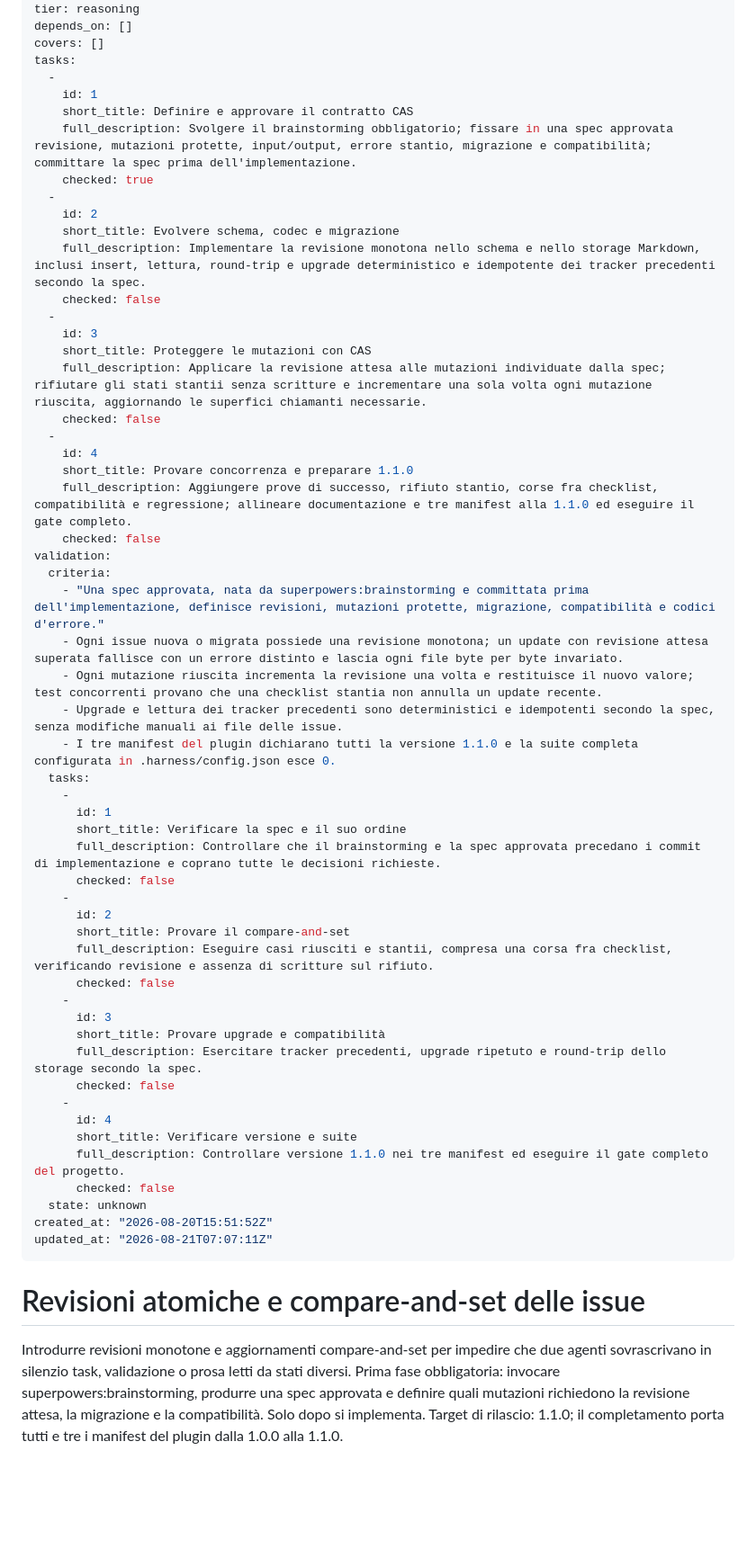
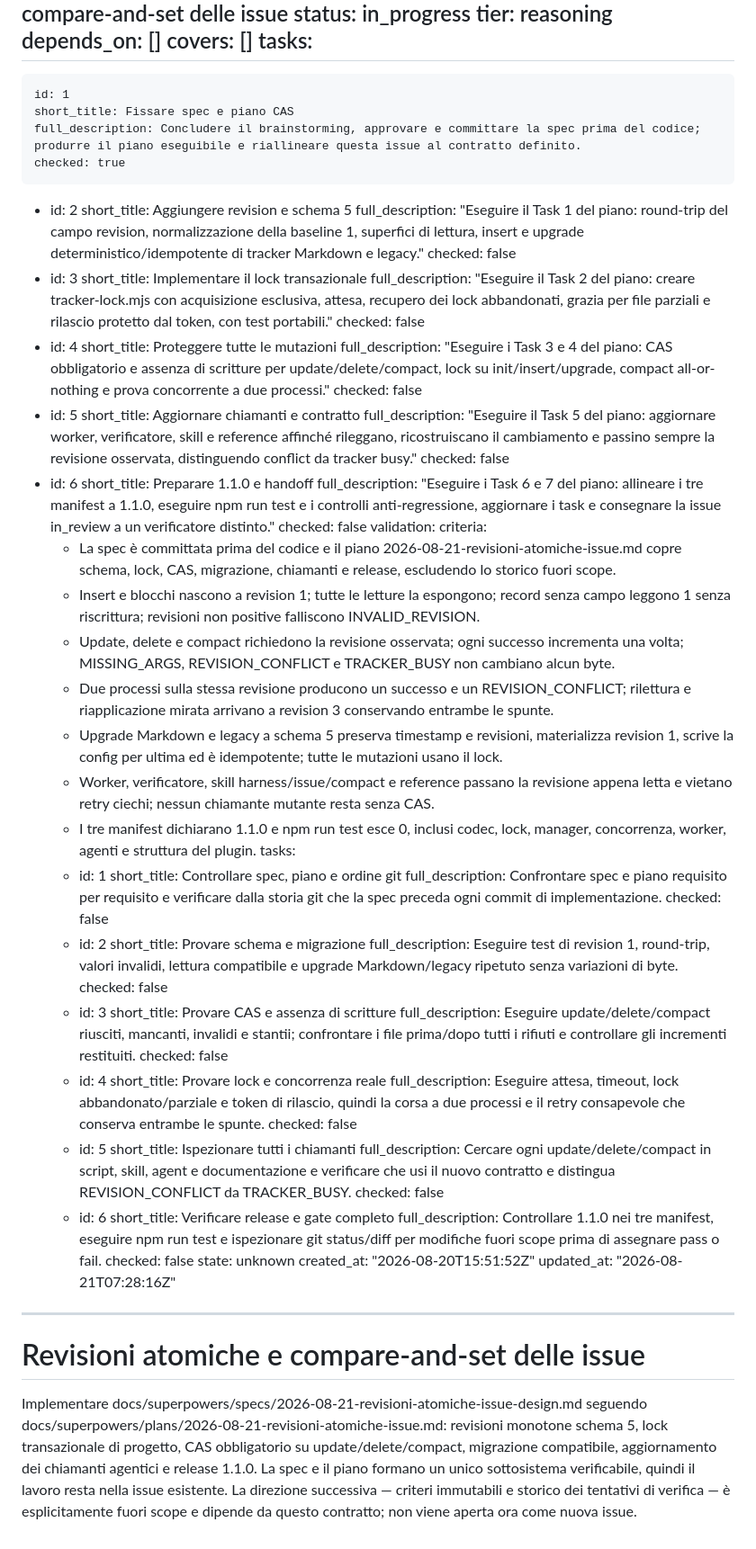
Before and after one commit to diemrt/harness, a Markdown page: .harness/issues/in_progress-3f964bf4.md, the part around the change. Shown at 90% size. GitHub-like rendering; blank space fills up the shorter version.

Commit message:
docs: add plan for the spec

```diff
--- a/.harness/issues/in_progress-3f964bf4.md
+++ b/.harness/issues/in_progress-3f964bf4.md
@@ -8,57 +8,79 @@ covers: []
 tasks:
   -
     id: 1
-    short_title: Definire e approvare il contratto CAS
-    full_description: Svolgere il brainstorming obbligatorio; fissare in una spec approvata revisione, mutazioni protette, input/output, errore stantio, migrazione e compatibilità; committare la spec prima dell'implementazione.
+    short_title: Fissare spec e piano CAS
+    full_description: Concludere il brainstorming, approvare e committare la spec prima del codice; produrre il piano eseguibile e riallineare questa issue al contratto definito.
     checked: true
   -
     id: 2
-    short_title: Evolvere schema, codec e migrazione
-    full_description: Implementare la revisione monotona nello schema e nello storage Markdown, inclusi insert, lettura, round-trip e upgrade deterministico e idempotente dei tracker precedenti secondo la spec.
+    short_title: Aggiungere revision e schema 5
+    full_description: "Eseguire il Task 1 del piano: round-trip del campo revision, normalizzazione della baseline 1, superfici di lettura, insert e upgrade deterministico/idempotente di tracker Markdown e legacy."
     checked: false
   -
     id: 3
-    short_title: Proteggere le mutazioni con CAS
-    full_description: Applicare la revisione attesa alle mutazioni individuate dalla spec; rifiutare gli stati stantii senza scritture e incrementare una sola volta ogni mutazione riuscita, aggiornando le superfici chiamanti necessarie.
+    short_title: Implementare il lock transazionale
+    full_description: "Eseguire il Task 2 del piano: creare tracker-lock.mjs con acquisizione esclusiva, attesa, recupero dei lock abbandonati, grazia per file parziali e rilascio protetto dal token, con test portabili."
     checked: false
   -
     id: 4
-    short_title: Provare concorrenza e preparare 1.1.0
-    full_description: Aggiungere prove di successo, rifiuto stantio, corse fra checklist, compatibilità e regressione; allineare documentazione e tre manifest alla 1.1.0 ed eseguire il gate completo.
+    short_title: Proteggere tutte le mutazioni
+    full_description: "Eseguire i Task 3 e 4 del piano: CAS obbligatorio e assenza di scritture per update/delete/compact, lock su init/insert/upgrade, compact all-or-nothing e prova concorrente a due processi."
+    checked: false
+  -
+    id: 5
+    short_title: Aggiornare chiamanti e contratto
+    full_description: "Eseguire il Task 5 del piano: aggiornare worker, verificatore, skill e reference affinché rileggano, ricostruiscano il cambiamento e passino sempre la revisione osservata, distinguendo conflict da tracker busy."
+    checked: false
+  -
+    id: 6
+    short_title: Preparare 1.1.0 e handoff
+    full_description: "Eseguire i Task 6 e 7 del piano: allineare i tre manifest a 1.1.0, eseguire npm run test e i controlli anti-regressione, aggiornare i task e consegnare la issue in_review a un verificatore distinto."
     checked: false
 validation:
   criteria:
-    - "Una spec approvata, nata da superpowers:brainstorming e committata prima dell'implementazione, definisce revisioni, mutazioni protette, migrazione, compatibilità e codici d'errore."
-    - Ogni issue nuova o migrata possiede una revisione monotona; un update con revisione attesa superata fallisce con un errore distinto e lascia ogni file byte per byte invariato.
-    - Ogni mutazione riuscita incrementa la revisione una volta e restituisce il nuovo valore; test concorrenti provano che una checklist stantia non annulla un update recente.
-    - Upgrade e lettura dei tracker precedenti sono deterministici e idempotenti secondo la spec, senza modifiche manuali ai file delle issue.
-    - I tre manifest del plugin dichiarano tutti la versione 1.1.0 e la suite completa configurata in .harness/config.json esce 0.
+    - La spec è committata prima del codice e il piano 2026-08-21-revisioni-atomiche-issue.md copre schema, lock, CAS, migrazione, chiamanti e release, escludendo lo storico fuori scope.
+    - Insert e blocchi nascono a revision 1; tutte le letture la espongono; record senza campo leggono 1 senza riscrittura; revisioni non positive falliscono INVALID_REVISION.
+    - Update, delete e compact richiedono la revisione osservata; ogni successo incrementa una volta; MISSING_ARGS, REVISION_CONFLICT e TRACKER_BUSY non cambiano alcun byte.
+    - Due processi sulla stessa revisione producono un successo e un REVISION_CONFLICT; rilettura e riapplicazione mirata arrivano a revision 3 conservando entrambe le spunte.
+    - Upgrade Markdown e legacy a schema 5 preserva timestamp e revisioni, materializza revision 1, scrive la config per ultima ed è idempotente; tutte le mutazioni usano il lock.
+    - Worker, verificatore, skill harness/issue/compact e reference passano la revisione appena letta e vietano retry ciechi; nessun chiamante mutante resta senza CAS.
+    - I tre manifest dichiarano 1.1.0 e npm run test esce 0, inclusi codec, lock, manager, concorrenza, worker, agenti e struttura del plugin.
   tasks:
     -
       id: 1
-      short_title: Verificare la spec e il suo ordine
-      full_description: Controllare che il brainstorming e la spec approvata precedano i commit di implementazione e coprano tutte le decisioni richieste.
+      short_title: Controllare spec, piano e ordine git
+      full_description: Confrontare spec e piano requisito per requisito e verificare dalla storia git che la spec preceda ogni commit di implementazione.
       checked: false
     -
       id: 2
-      short_title: Provare il compare-and-set
-      full_description: Eseguire casi riusciti e stantii, compresa una corsa fra checklist, verificando revisione e assenza di scritture sul rifiuto.
+      short_title: Provare schema e migrazione
+      full_description: Eseguire test di revision 1, round-trip, valori invalidi, lettura compatibile e upgrade Markdown/legacy ripetuto senza variazioni di byte.
       checked: false
     -
       id: 3
-      short_title: Provare upgrade e compatibilità
-      full_description: Esercitare tracker precedenti, upgrade ripetuto e round-trip dello storage secondo la spec.
+      short_title: Provare CAS e assenza di scritture
+      full_description: Eseguire update/delete/compact riusciti, mancanti, invalidi e stantii; confrontare i file prima/dopo tutti i rifiuti e controllare gli incrementi restituiti.
       checked: false
     -
       id: 4
-      short_title: Verificare versione e suite
-      full_description: Controllare versione 1.1.0 nei tre manifest ed eseguire il gate completo del progetto.
+      short_title: Provare lock e concorrenza reale
+      full_description: Eseguire attesa, timeout, lock abbandonato/parziale e token di rilascio, quindi la corsa a due processi e il retry consapevole che conserva entrambe le spunte.
+      checked: false
+    -
+      id: 5
+      short_title: Ispezionare tutti i chiamanti
+      full_description: Cercare ogni update/delete/compact in script, skill, agent e documentazione e verificare che usi il nuovo contratto e distingua REVISION_CONFLICT da TRACKER_BUSY.
+      checked: false
+    -
+      id: 6
+      short_title: Verificare release e gate completo
+      full_description: Controllare 1.1.0 nei tre manifest, eseguire npm run test e ispezionare git status/diff per modifiche fuori scope prima di assegnare pass o fail.
       checked: false
   state: unknown
 created_at: "2026-08-20T15:51:52Z"
-updated_at: "2026-08-21T07:07:11Z"
+updated_at: "2026-08-21T07:28:16Z"
 ---
 
 # Revisioni atomiche e compare-and-set delle issue
 
-Introdurre revisioni monotone e aggiornamenti compare-and-set per impedire che due agenti sovrascrivano in silenzio task, validazione o prosa letti da stati diversi. Prima fase obbligatoria: invocare superpowers:brainstorming, produrre una spec approvata e definire quali mutazioni richiedono la revisione attesa, la migrazione e la compatibilità. Solo dopo si implementa. Target di rilascio: 1.1.0; il completamento porta tutti e tre i manifest del plugin dalla 1.0.0 alla 1.1.0.
+Implementare docs/superpowers/specs/2026-08-21-revisioni-atomiche-issue-design.md seguendo docs/superpowers/plans/2026-08-21-revisioni-atomiche-issue.md: revisioni monotone schema 5, lock transazionale di progetto, CAS obbligatorio su update/delete/compact, migrazione compatibile, aggiornamento dei chiamanti agentici e release 1.1.0. La spec e il piano formano un unico sottosistema verificabile, quindi il lavoro resta nella issue esistente. La direzione successiva — criteri immutabili e storico dei tentativi di verifica — è esplicitamente fuori scope e dipende da questo contratto; non viene aperta ora come nuova issue.
```
Also changed, not shown: 1 other file.
